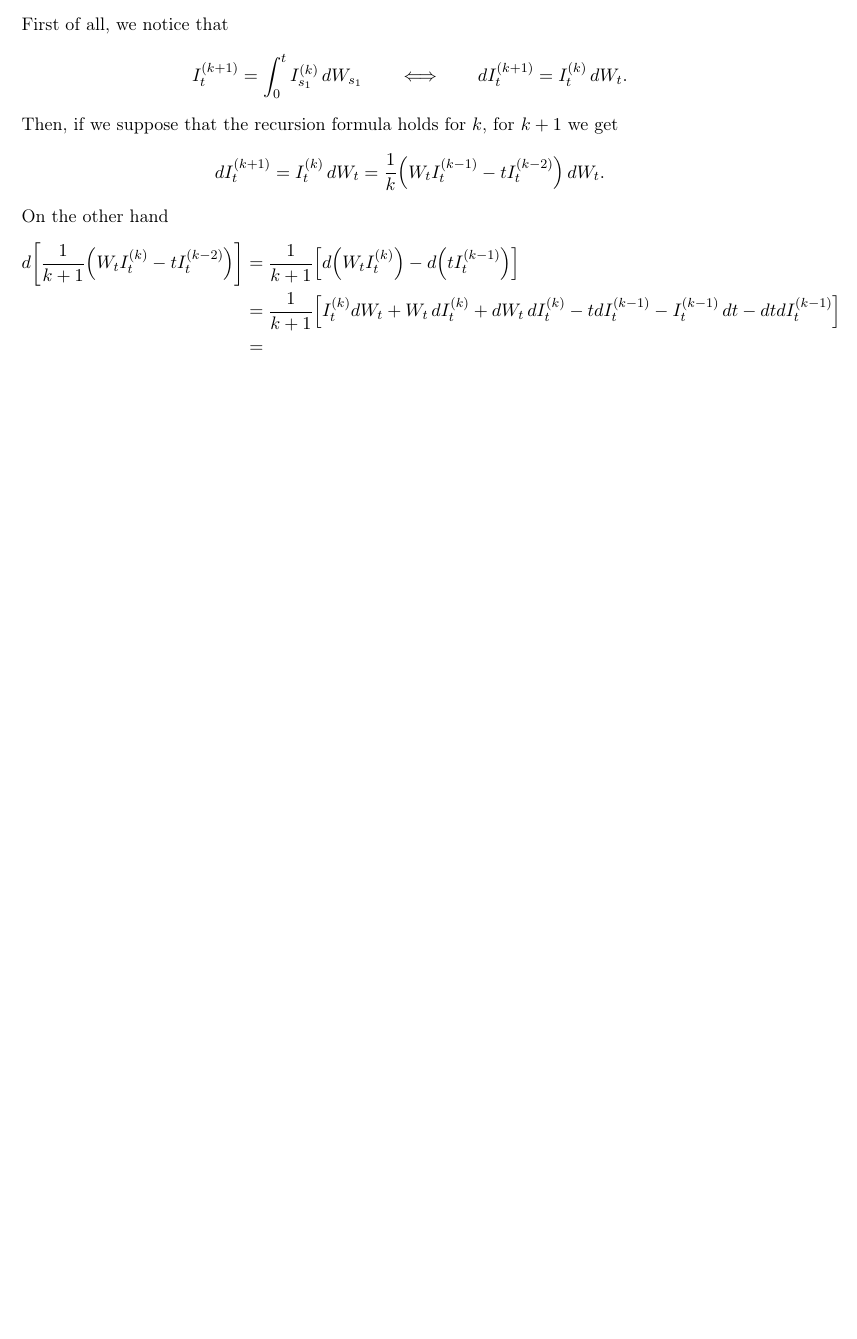
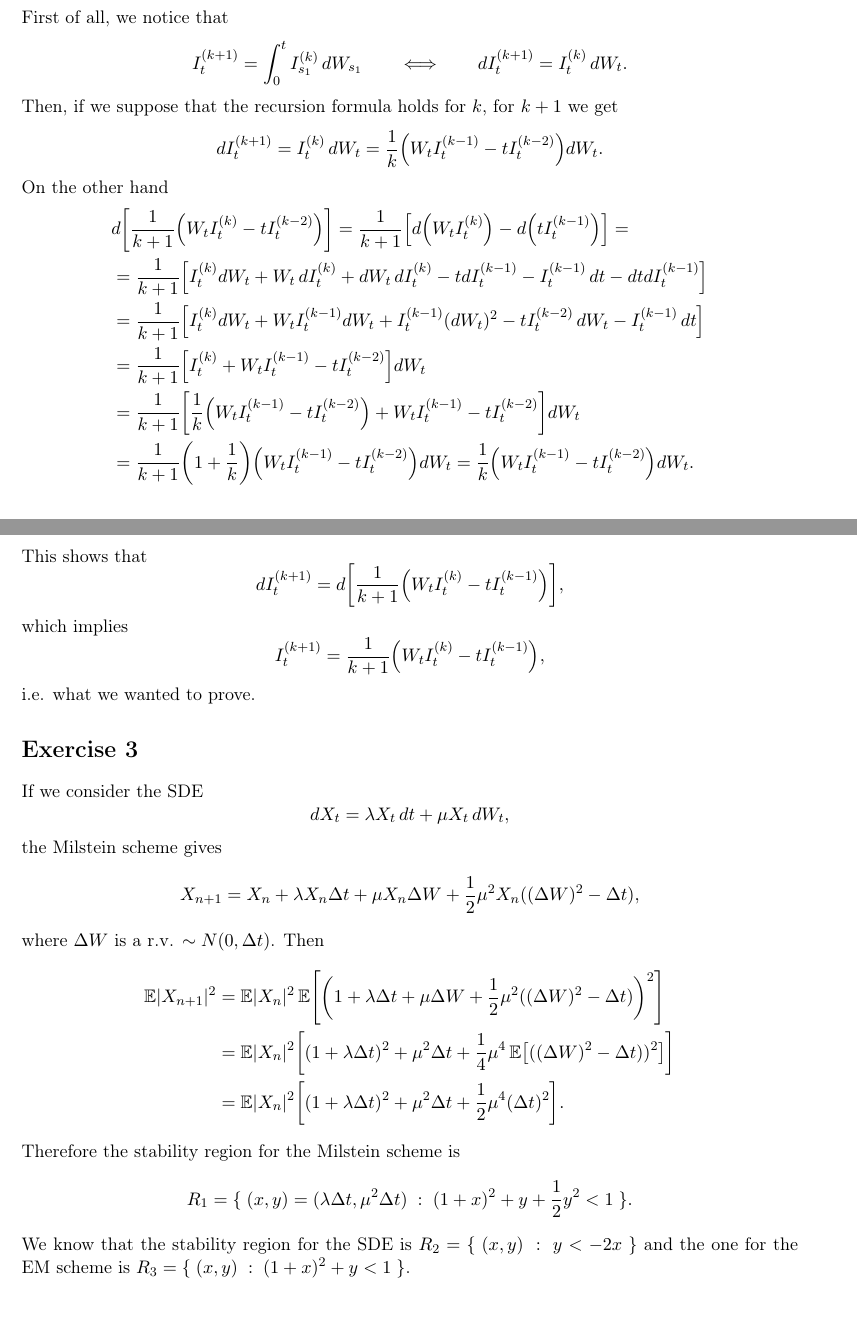
Before and after one commit to luca-venturi/MATH-GA-2704, a LaTeX problem sheet (hw10asa.tex): part of the page before the commit and two parts of pages 1 and 2 of 2 after it, the two joined at a grey line, cut so that both start at the same text, the shorter picture padded with empty space. Compiled offline with pdfLaTeX.

Commit message:
hw10 updated

```diff
--- a/hw10asa.tex
+++ b/hw10asa.tex
@@ -82,12 +82,41 @@ I_t^{(k+1)} = \int_0^tI_{s_1}^{(k)}\,dW_{s_1} \qquad\Longleftrightarrow\qquad dI
 $$
 Then, if we suppose that the recursion formula holds for $k$, for $k+1$ we get
 \begin{align*}
-dI_t^{(k+1)} & = I_t^{(k)}\,dW_t = \frac{1}{k}\parr*{W_tI_t^{(k-1)}-tI_t^{(k-2)}}\,dW_t.
+dI_t^{(k+1)} & = I_t^{(k)}\,dW_t = \frac{1}{k}\parr*{W_tI_t^{(k-1)}-tI_t^{(k-2)}}dW_t.
 \end{align*}
 On the other hand
 \begin{align*}
-d\parq*{\frac{1}{k+1}\parr*{W_tI_t^{(k)}-tI_t^{(k-2)}}} & = \frac{1}{k+1}\parq*{d\parr*{W_tI_t^{(k)}}-d\parr*{tI_t^{(k-1)}}} \\ & = \frac{1}{k+1}\parq*{I_t^{(k)}dW_t+W_t\,dI_t^{(k)}+dW_t\,dI_t^{(k)}-tdI_t^{(k-1)}-I_t^{(k-1)}\,dt -dtdI_t^{(k-1)}} \\ & =
+& d\parq*{\frac{1}{k+1}\parr*{W_tI_t^{(k)}-tI_t^{(k-2)}}} = \frac{1}{k+1}\parq*{d\parr*{W_tI_t^{(k)}}-d\parr*{tI_t^{(k-1)}}} = \\ &  = \frac{1}{k+1}\Big[I_t^{(k)}dW_t+W_t\,dI_t^{(k)}+dW_t\,dI_t^{(k)}-tdI_t^{(k-1)}-I_t^{(k-1)}\,dt -dtdI_t^{(k-1)}\Big] \\ & = \frac{1}{k+1}\parq*{I^{(k)}_tdW_t+W_tI^{(k-1)}_tdW_t + I^{(k-1)}_t(dW_t)^2-tI_t^{(k-2)}\,dW_t-I_t^{(k-1)}\,dt} \\ & = \frac{1}{k+1}\parq*{I^{(k)}_t+W_tI^{(k-1)}_t -tI_t^{(k-2)}}dW_t \\ & = \frac{1}{k+1}\parq*{\frac{1}{k}\parr*{W_tI^{(k-1)}_t -tI_t^{(k-2)}}+W_tI^{(k-1)}_t -tI_t^{(k-2)}}dW_t \\ & = \frac{1}{k+1}\parr*{1+\frac{1}{k}}\parr*{W_tI^{(k-1)}_t -tI_t^{(k-2)}}dW_t = \frac{1}{k}\parr*{W_tI_t^{(k-1)}-tI_t^{(k-2)}}dW_t.
 \end{align*}
+This shows that
+$$
+dI_t^{(k+1)} = d\parq*{\frac{1}{k+1}\parr*{W_tI_t^{(k)}-tI_t^{(k-1)}}},
+$$
+which implies
+$$
+I_t^{(k+1)} = \frac{1}{k+1}\parr*{W_tI_t^{(k)}-tI_t^{(k-1)}},
+$$
+i.e. what we wanted to prove.
+
+\section*{Exercise 3}
+
+If we consider the SDE
+$$
+dX_t = \lambda X_t\,dt + \mu X_t\,dW_t,
+$$
+the Milstein scheme gives
+$$
+X_{n+1} = X_n + \lambda X_n \Delta t + \mu X_n\Delta W + \frac{1}{2}\mu^2 X_n ((\Delta W)^2-\Delta t),
+$$
+where $\Delta W$ is a r.v. $\sim N(0,\Delta t)$. Then
+\begin{align*}
+\expval\abs{X_{n+1}}^2 & = \expval\abs{X_n}^2\expval\parq*{\parr*{1+\lambda\Delta t+\mu\Delta W + \frac{1}{2}\mu^2((\Delta W)^2-\Delta t)}^2} \\ & = \expval\abs{X_n}^2\parq*{(1+\lambda \Delta t)^2 + \mu^2\Delta t + \frac{1}{4}\mu^4\expval\parq*{((\Delta W)^2-\Delta t))^2}} \\ & = \expval\abs{X_n}^2\parq*{(1+\lambda \Delta t)^2 + \mu^2\Delta t + \frac{1}{2}\mu^4(\Delta t)^2}.
+\end{align*}
+Therefore the stability region for the Milstein scheme is
+$$
+R_1 = \bra{\;(x,y) = (\lambda\Delta t,\mu^2\Delta t)\;:\;(1+x)^2 + y + \frac{1}{2}y^2 < 1\;}.
+$$
+We know that the stability region for the SDE is $R_2 = \bra{\;(x,y)\;:\;y<-2x\;}$ and the one for the EM scheme is $R_3 = \bra{\;(x,y)\;:\;(1+x)^2 + y < 1\;}$.
 
 
 \end{document}
```
Also changed, not shown: hw9asa.tex (+1 -1 lines), hw10asa.pdf, hw9asa.pdf.
